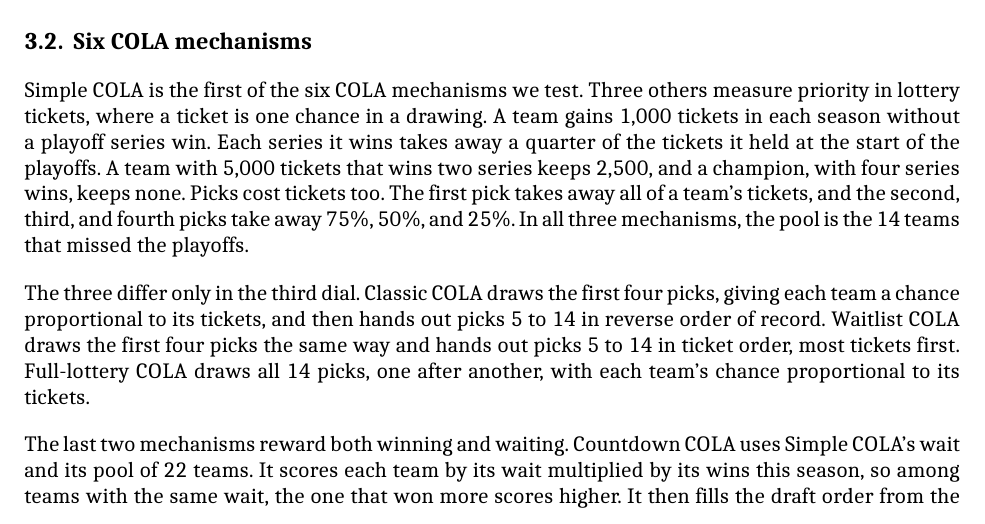
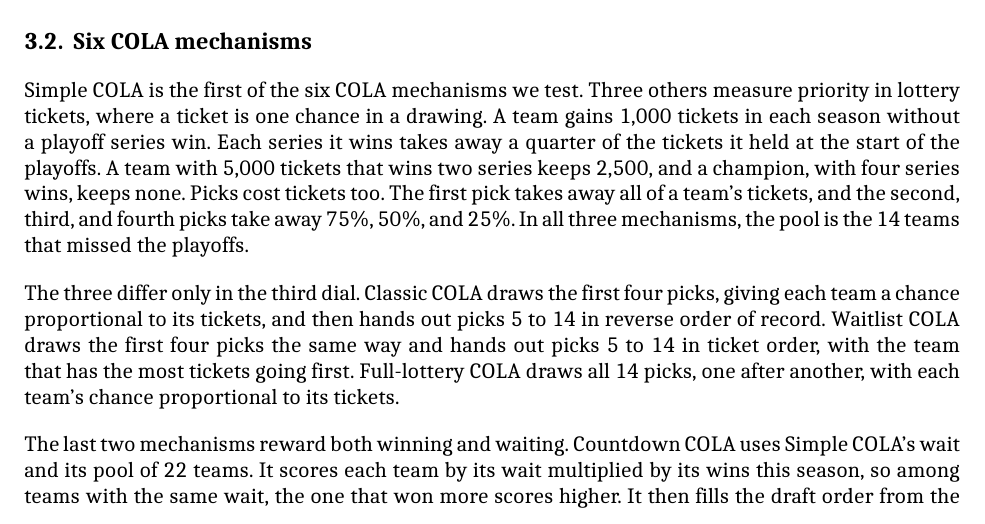
Before and after one commit to kvr06-ai/cola-sloan-ssac27, a LaTeX document (paper/main.tex): part of page 4 of 8, cut so that both start at the same text. The pictures show the PDF file paper/main.pdf that the author committed with the source.

Commit message:
Section 3: clearer wording for Waitlist COLA's order

```diff
--- a/paper/main.tex
+++ b/paper/main.tex
@@ -93,7 +93,7 @@ The mechanisms in the family differ in three choices. We call these choices dial
 
 Simple COLA is the first of the six COLA mechanisms we test. Three others measure priority in lottery tickets, where a ticket is one chance in a drawing. A team gains 1,000 tickets in each season without a playoff series win. Each series it wins takes away a quarter of the tickets it held at the start of the playoffs. A team with 5,000 tickets that wins two series keeps 2,500, and a champion, with four series wins, keeps none. Picks cost tickets too. The first pick takes away all of a team's tickets, and the second, third, and fourth picks take away 75\%, 50\%, and 25\%. In all three mechanisms, the pool is the 14 teams that missed the playoffs.
 
-The three differ only in the third dial. Classic COLA draws the first four picks, giving each team a chance proportional to its tickets, and then hands out picks 5 to 14 in reverse order of record. Waitlist COLA draws the first four picks the same way and hands out picks 5 to 14 in ticket order, most tickets first. Full-lottery COLA draws all 14 picks, one after another, with each team's chance proportional to its tickets.
+The three differ only in the third dial. Classic COLA draws the first four picks, giving each team a chance proportional to its tickets, and then hands out picks 5 to 14 in reverse order of record. Waitlist COLA draws the first four picks the same way and hands out picks 5 to 14 in ticket order, with the team that has the most tickets going first. Full-lottery COLA draws all 14 picks, one after another, with each team's chance proportional to its tickets.
 
 The last two mechanisms reward both winning and waiting. Countdown COLA uses Simple COLA's wait and its pool of 22 teams. It scores each team by its wait multiplied by its wins this season, so among teams with the same wait, the one that won more scores higher. It then fills the draft order from the last pick to the first. At each step, it draws one team from the five lowest scores not yet placed, and lower scores make a team more likely to be drawn. The teams with the best scores are placed last, so they pick first. Beckett COLA counts the seasons since a team last won a playoff series, finished in the top six of its conference, or received the first pick. Its pool is every team with a count of two or more. Each team gets entries equal to its count multiplied by its wins. The first four picks are drawn with chances proportional to entries, and the remaining pool picks in order of entries, most entries first.
 
```
Also changed, not shown: paper/main.pdf.
